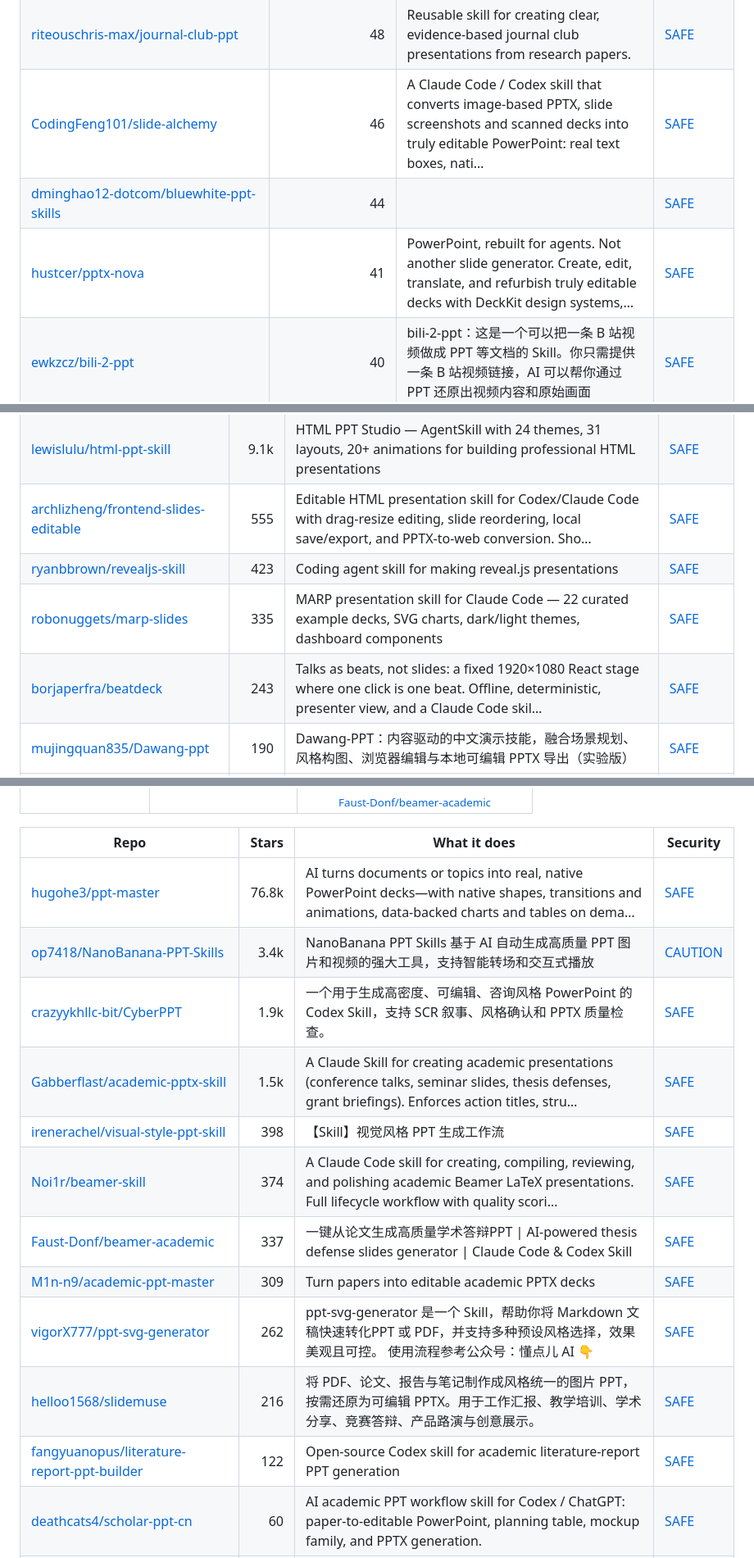
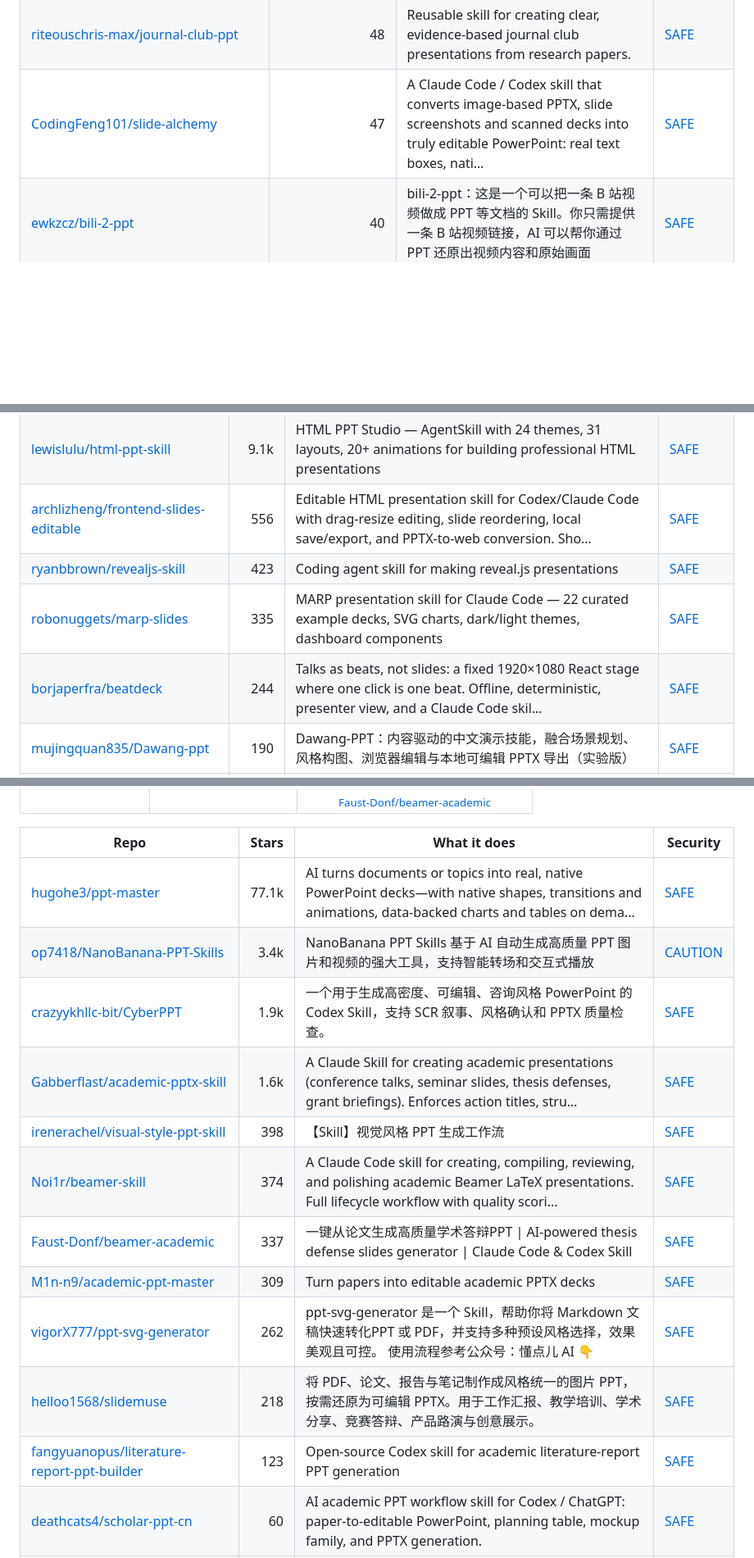
Before and after one commit to zhuyansen/awesome-codex-ppt-skills, a Markdown page: README.md, 3 parts joined by grey strips. Shown at 82% size. Drawn GitHub-style; blank space fills up the shorter version.

```diff
--- a/README.md
+++ b/README.md
@@ -200,9 +202,7 @@ On 2026-10-07 we ran 32 of these skills and 28 ran: each built a deck from the s
 | [TianLin0509/img2ppt-lite](https://github.com/TianLin0509/img2ppt-lite) | 49 | Turn a slide mockup image into an editable PPTX: native text + semantic draggable sprites + inpainted background. Agent-as-VLM skill for Claude Code… | [SAFE](https://agentskillshub.top/skill/TianLin0509/img2ppt-lite/) |
 | [opitaru-sys/deck-dna](https://github.com/opitaru-sys/deck-dna) | 49 | A Claude skill that builds PPTX decks matching your real designer decks: extracted design DNA, measured word budget, render-QA loop. | [SAFE](https://agentskillshub.top/skill/opitaru-sys/deck-dna/) |
 | [riteouschris-max/journal-club-ppt](https://github.com/riteouschris-max/journal-club-ppt) | 48 | Reusable skill for creating clear, evidence-based journal club presentations from research papers. | [SAFE](https://agentskillshub.top/skill/riteouschris-max/journal-club-ppt/) |
-| [CodingFeng101/slide-alchemy](https://github.com/CodingFeng101/slide-alchemy) | 46 | A Claude Code / Codex skill that converts image-based PPTX, slide screenshots and scanned decks into truly editable PowerPoint: real text boxes, nati… | [SAFE](https://agentskillshub.top/skill/CodingFeng101/slide-alchemy/) |
-| [dminghao12-dotcom/bluewhite-ppt-skills](https://github.com/dminghao12-dotcom/bluewhite-ppt-skills) | 44 |  | [SAFE](https://agentskillshub.top/skill/dminghao12-dotcom/bluewhite-ppt-skills/) |
-| [hustcer/pptx-nova](https://github.com/hustcer/pptx-nova) | 41 | PowerPoint, rebuilt for agents. Not another slide generator. Create, edit, translate, and refurbish truly editable decks with DeckKit design systems,… | [SAFE](https://agentskillshub.top/skill/hustcer/pptx-nova/) |
+| [CodingFeng101/slide-alchemy](https://github.com/CodingFeng101/slide-alchemy) | 47 | A Claude Code / Codex skill that converts image-based PPTX, slide screenshots and scanned decks into truly editable PowerPoint: real text boxes, nati… | [SAFE](https://agentskillshub.top/skill/CodingFeng101/slide-alchemy/) |
 | [ewkzcz/bili-2-ppt](https://github.com/ewkzcz/bili-2-ppt) | 40 | bili-2-ppt：这是一个可以把一条 B 站视频做成 PPT 等文档的 Skill。你只需提供一条 B 站视频链接，AI 可以帮你通过 PPT 还原出视频内容和原始画面 | [SAFE](https://agentskillshub.top/skill/ewkzcz/bili-2-ppt/) |
 | [HututuWorks/sci-diagram-pptx](https://github.com/HututuWorks/sci-diagram-pptx) | 39 | Reconstruct scientific frameworks, mechanisms, and flow diagrams as native editable PowerPoint—with provenance-bound, fail-closed QA for Codex. | [CAUTION](https://agentskillshub.top/skill/HututuWorks/sci-diagram-pptx/) |
 | [kongzhecn/image-svg-pptx-pro-skill](https://github.com/kongzhecn/image-svg-pptx-pro-skill) | 39 |  | [SAFE](https://agentskillshub.top/skill/kongzhecn/image-svg-pptx-pro-skill/) |
@@ -296,10 +296,10 @@ On 2026-10-07 we ran 32 of these skills and 28 ran: each built a deck from the s
 | [op7418/guizang-ppt-skill](https://github.com/op7418/guizang-ppt-skill) | 29.8k | AI-agent Skill for generating polished HTML slide decks: editorial magazine and Swiss layouts, image prompts, social covers, and a WebGL/low-power pr… | [SAFE](https://agentskillshub.top/skill/op7418/guizang-ppt-skill/) |
 | [chuspeeism/dashi-ppt-skill](https://github.com/chuspeeism/dashi-ppt-skill) | 10.7k | An AI-agent skill that generates browser-editable presentations from multiple visual themes, exportable to HTML, PDF, and PPTX. | [SAFE](https://agentskillshub.top/skill/chuspeeism/dashi-ppt-skill/) |
 | [lewislulu/html-ppt-skill](https://github.com/lewislulu/html-ppt-skill) | 9.1k | HTML PPT Studio — AgentSkill with 24 themes, 31 layouts, 20+ animations for building professional HTML presentations | [SAFE](https://agentskillshub.top/skill/lewislulu/html-ppt-skill/) |
-| [archlizheng/frontend-slides-editable](https://github.com/archlizheng/frontend-slides-editable) | 555 | Editable HTML presentation skill for Codex/Claude Code with drag-resize editing, slide reordering, local save/export, and PPTX-to-web conversion. Sho… | [SAFE](https://agentskillshub.top/skill/archlizheng/frontend-slides-editable/) |
+| [archlizheng/frontend-slides-editable](https://github.com/archlizheng/frontend-slides-editable) | 556 | Editable HTML presentation skill for Codex/Claude Code with drag-resize editing, slide reordering, local save/export, and PPTX-to-web conversion. Sho… | [SAFE](https://agentskillshub.top/skill/archlizheng/frontend-slides-editable/) |
 | [ryanbbrown/revealjs-skill](https://github.com/ryanbbrown/revealjs-skill) | 423 | Coding agent skill for making reveal.js presentations | [SAFE](https://agentskillshub.top/skill/ryanbbrown/revealjs-skill/) |
 | [robonuggets/marp-slides](https://github.com/robonuggets/marp-slides) | 335 | MARP presentation skill for Claude Code — 22 curated example decks, SVG charts, dark/light themes, dashboard components | [SAFE](https://agentskillshub.top/skill/robonuggets/marp-slides/) |
-| [borjaperfra/beatdeck](https://github.com/borjaperfra/beatdeck) | 243 | Talks as beats, not slides: a fixed 1920×1080 React stage where one click is one beat. Offline, deterministic, presenter view, and a Claude Code skil… | [SAFE](https://agentskillshub.top/skill/borjaperfra/beatdeck/) |
+| [borjaperfra/beatdeck](https://github.com/borjaperfra/beatdeck) | 244 | Talks as beats, not slides: a fixed 1920×1080 React stage where one click is one beat. Offline, deterministic, presenter view, and a Claude Code skil… | [SAFE](https://agentskillshub.top/skill/borjaperfra/beatdeck/) |
 | [mujingquan835/Dawang-ppt](https://github.com/mujingquan835/Dawang-ppt) | 190 | Dawang-PPT：内容驱动的中文演示技能，融合场景规划、风格构图、浏览器编辑与本地可编辑 PPTX 导出（实验版） | [SAFE](https://agentskillshub.top/skill/mujingquan835/Dawang-ppt/) |
 | [daniel-style/magic-slide](https://github.com/daniel-style/magic-slide) | 171 | A skill that generates polished self-contained HTML presentations with smooth Magic Move-style slide transitions. | [SAFE](https://agentskillshub.top/skill/daniel-style/magic-slide/) |
 | [code-on-sunday/slide-deck-generator](https://github.com/code-on-sunday/slide-deck-generator) | 154 | AI skill for coding agents that creates production-ready, browser-based presentation slide decks using React + Vite + Framer Motion | [SAFE](https://agentskillshub.top/skill/code-on-sunday/slide-deck-generator/) |
@@ -410,17 +410,17 @@ On 2026-10-07 we ran 32 of these skills and 28 ran: each built a deck from the s
 
 | Repo | Stars | What it does | Security |
 |---|---:|---|---|
-| [hugohe3/ppt-master](https://github.com/hugohe3/ppt-master) | 76.8k | AI turns documents or topics into real, native PowerPoint decks—with native shapes, transitions and animations, data-backed charts and tables on dema… | [SAFE](https://agentskillshub.top/skill/hugohe3/ppt-master/) |
+| [hugohe3/ppt-master](https://github.com/hugohe3/ppt-master) | 77.1k | AI turns documents or topics into real, native PowerPoint decks—with native shapes, transitions and animations, data-backed charts and tables on dema… | [SAFE](https://agentskillshub.top/skill/hugohe3/ppt-master/) |
 | [op7418/NanoBanana-PPT-Skills](https://github.com/op7418/NanoBanana-PPT-Skills) | 3.4k | NanoBanana PPT Skills 基于 AI 自动生成高质量 PPT 图片和视频的强大工具，支持智能转场和交互式播放 | [CAUTION](https://agentskillshub.top/skill/op7418/NanoBanana-PPT-Skills/) |
 | [crazyykhllc-bit/CyberPPT](https://github.com/crazyykhllc-bit/CyberPPT) | 1.9k | 一个用于生成高密度、可编辑、咨询风格 PowerPoint 的 Codex Skill，支持 SCR 叙事、风格确认和 PPTX 质量检查。 | [SAFE](https://agentskillshub.top/skill/crazyykhllc-bit/CyberPPT/) |
-| [Gabberflast/academic-pptx-skill](https://github.com/Gabberflast/academic-pptx-skill) | 1.5k | A Claude Skill for creating academic presentations (conference talks, seminar slides, thesis defenses, grant briefings). Enforces action titles, stru… | [SAFE](https://agentskillshub.top/skill/Gabberflast/academic-pptx-skill/) |
+| [Gabberflast/academic-pptx-skill](https://github.com/Gabberflast/academic-pptx-skill) | 1.6k | A Claude Skill for creating academic presentations (conference talks, seminar slides, thesis defenses, grant briefings). Enforces action titles, stru… | [SAFE](https://agentskillshub.top/skill/Gabberflast/academic-pptx-skill/) |
 | [irenerachel/visual-style-ppt-skill](https://github.com/irenerachel/visual-style-ppt-skill) | 398 | 【Skill】视觉风格 PPT 生成工作流 | [SAFE](https://agentskillshub.top/skill/irenerachel/visual-style-ppt-skill/) |
 | [Noi1r/beamer-skill](https://github.com/Noi1r/beamer-skill) | 374 | A Claude Code skill for creating, compiling, reviewing, and polishing academic Beamer LaTeX presentations. Full lifecycle workflow with quality scori… | [SAFE](https://agentskillshub.top/skill/Noi1r/beamer-skill/) |
 | [Faust-Donf/beamer-academic](https://github.com/Faust-Donf/beamer-academic) | 337 | 一键从论文生成高质量学术答辩PPT \| AI-powered thesis defense slides generator \| Claude Code & Codex Skill | [SAFE](https://agentskillshub.top/skill/Faust-Donf/beamer-academic/) |
 | [M1n-n9/academic-ppt-master](https://github.com/M1n-n9/academic-ppt-master) | 309 | Turn papers into editable academic PPTX decks | [SAFE](https://agentskillshub.top/skill/M1n-n9/academic-ppt-master/) |
 | [vigorX777/ppt-svg-generator](https://github.com/vigorX777/ppt-svg-generator) | 262 | ppt-svg-generator 是一个 Skill，帮助你将 Markdown 文稿快速转化PPT 或 PDF，并支持多种预设风格选择，效果美观且可控。 使用流程参考公众号：懂点儿 AI 👇 | [SAFE](https://agentskillshub.top/skill/vigorX777/ppt-svg-generator/) |
-| [helloo1568/slidemuse](https://github.com/helloo1568/slidemuse) | 216 | 将 PDF、论文、报告与笔记制作成风格统一的图片 PPT，按需还原为可编辑 PPTX。用于工作汇报、教学培训、学术分享、竞赛答辩、产品路演与创意展示。 | [SAFE](https://agentskillshub.top/skill/helloo1568/slidemuse/) |
-| [fangyuanopus/literature-report-ppt-builder](https://github.com/fangyuanopus/literature-report-ppt-builder) | 122 | Open-source Codex skill for academic literature-report PPT generation | [SAFE](https://agentskillshub.top/skill/fangyuanopus/literature-report-ppt-builder/) |
+| [helloo1568/slidemuse](https://github.com/helloo1568/slidemuse) | 218 | 将 PDF、论文、报告与笔记制作成风格统一的图片 PPT，按需还原为可编辑 PPTX。用于工作汇报、教学培训、学术分享、竞赛答辩、产品路演与创意展示。 | [SAFE](https://agentskillshub.top/skill/helloo1568/slidemuse/) |
+| [fangyuanopus/literature-report-ppt-builder](https://github.com/fangyuanopus/literature-report-ppt-builder) | 123 | Open-source Codex skill for academic literature-report PPT generation | [SAFE](https://agentskillshub.top/skill/fangyuanopus/literature-report-ppt-builder/) |
 | [deathcats4/scholar-ppt-cn](https://github.com/deathcats4/scholar-ppt-cn) | 60 | AI academic PPT workflow skill for Codex / ChatGPT: paper-to-editable PowerPoint, planning table, mockup family, and PPTX generation. | [SAFE](https://agentskillshub.top/skill/deathcats4/scholar-ppt-cn/) |
 | [joeseesun/qiaomu-ppt](https://github.com/joeseesun/qiaomu-ppt) | 37 | 中文优先的 PPT 生成工作流：URL/PDF/NotebookLM/HTML Deck 到可编辑、可验证演示文稿 \| Chinese-first source-to-slide workflow. | [SAFE](https://agentskillshub.top/skill/joeseesun/qiaomu-ppt/) |
 | [hanlulong/econ-slides-skill](https://github.com/hanlulong/econ-slides-skill) | 30 | Turn an economics paper into a seminar-ready Beamer talk with a timed speaker script — conference, job-market and discussant slides. Agent Skill for… | [SAFE](https://agentskillshub.top/skill/hanlulong/econ-slides-skill/) |
```
Also changed, not shown: other parts of README.md (+28 -26 lines), README.zh-CN.md (+35 -35 lines), assets/previews/minorun365__minorun-marp-skill.jpg, 1 other file.
